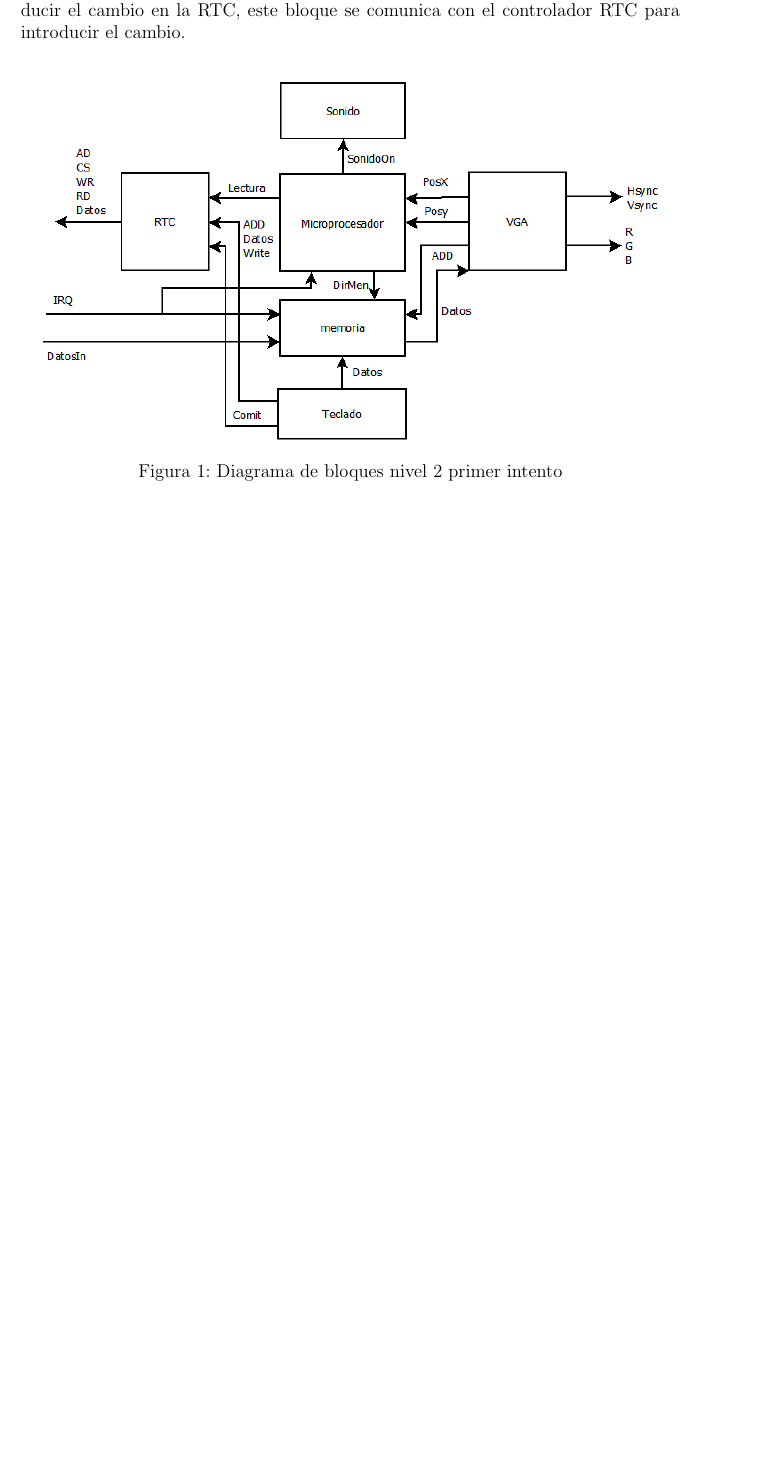
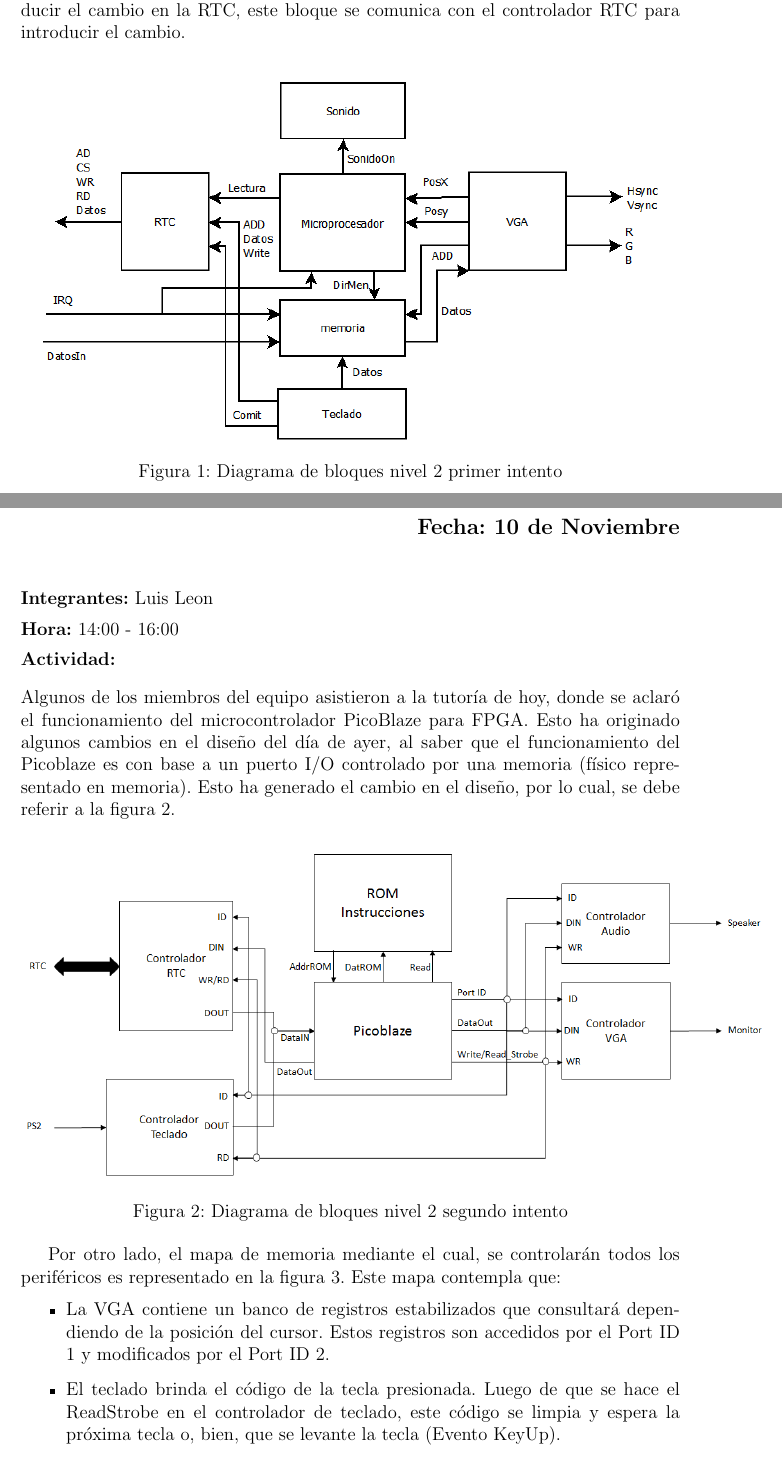
Before and after one commit to Kmena/Proy_3_grupo_7_II_2016, a LaTeX document (Bitacora/Bitacora.tex): part of page 3 of 3 before the commit and two parts of pages 3 and 4 of 5 after it, the two joined at a grey line, cut so that both start at the same text, the shorter picture padded with empty space. Compiled offline with pdfLaTeX; the source files are stored in an older character set and shown here as Unicode.

Commit message:
Agregar nuevo diseño

```diff
--- a/Bitacora/Bitacora.tex
+++ b/Bitacora/Bitacora.tex
@@ -78,5 +78,32 @@ El teclado introduce a la memoria los datos que el usuario desea cambiar para qu
 	\label{fig:DigramaNivel2.1}
 \end{figure}
 
+% Nueva entrada
+\newpage
+\begin{flushright}
+	\begin{large}
+		\textbf{Fecha: 10 de Noviembre}\\[5ex]
+	\end{large}
+\end{flushright}
 
+\noindent \textbf{Integrantes:} Luis Leon \\[1ex]
+\textbf{Hora:} 14:00 -  16:00\\[1ex]
+\textbf{Actividad:} \\[2ex]
+Algunos de los miembros del equipo asistieron a la tutoría de hoy, donde se aclaró el funcionamiento del microcontrolador PicoBlaze para FPGA. Esto ha originado algunos cambios en el diseño del día de ayer, al saber que el funcionamiento del Picoblaze es con base a un puerto I/O controlado por una memoria (físico representado en memoria). Esto ha generado el cambio en el diseño, por lo cual, se debe referir a la figura \ref{fig:DigramaNivel2.2}. \\
 
+\begin{figure}[hbtp]
+	\centering
+	\includegraphics[width=17cm]{Img/Digrama_tercer_proyecto2-1.png}
+	\caption{Diagrama de bloques nivel 2 segundo intento}
+	\label{fig:DigramaNivel2.2}
+\end{figure}
+
+Por otro lado, el mapa de memoria mediante el cual, se controlarán todos los periféricos es representado en la figura \ref{fig:mapamemoria1}. Este mapa contempla que:
+
+\begin{itemize}
+	\item La VGA contiene un banco de registros estabilizados que consultará dependiendo de la posición del cursor. Estos registros son accedidos por el Port ID 1 y modificados por el Port ID 2.
+	\item El teclado brinda el código de la tecla presionada. Luego de que se hace el ReadStrobe en el controlador de teclado, este código se limpia y espera la próxima tecla o, bien, que se levante la tecla (Evento KeyUp).
+	\item El controlador de audio solo tiene un registro que le habilita para que suene el speaker o no.
+	\item El controlador de RTC tiene todos los registros que son posible cambiar. Cuando se hace un WriteStrobe, se habilita el ciclo de escritura en la RTC en el dato dado por la dirección del ID (Port ID). Cuando se hace ReadStrobe, se puede ejecutar una lectura o algo similar en el próximo ciclo.
+	\item Dependiendo del orden de magnitud, se habilitará la lectura de datos. Ejemplo: Si el Bit 5 está activo, es un dato que va a la RTC, si el Bit 4 está en 1 pero el Bit 5 no, entonces va a audio y así sucesivamente, de acuerdo al mapa.
+\end{itemize}
```
Also changed, not shown: Bitacora/Bitacora.pdf, Bitacora/img/Digrama_tercer_proyecto2-1.png (added), Bitacora/img/Mapa de Memoria.png (added), Diseños/DiagramaIIIProyecto2-1.png (added), Bitacora/Bitacora.tex (9 more changed lines), 4 other files.
